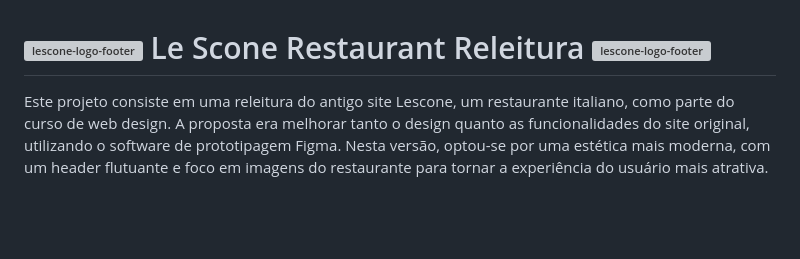
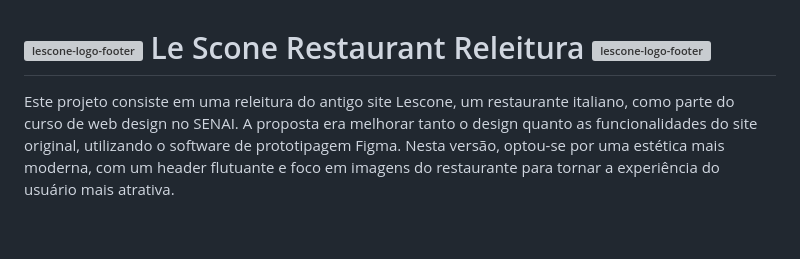
Before and after one commit to BrennonMeireles/lescone-restaurant, a Markdown page: README.md, the part around the change. GitHub-like rendering; grey boxes are pictures that could not be loaded.

```diff
--- a/README.md
+++ b/README.md
@@ -6,7 +6,7 @@
 
 # ![lescone-logo-footer](https://github.com/BrennonMeireles/lescone-restaurant/assets/141636246/b3b7cb2b-07a2-4391-a14e-d20ee0afb03e) Le Scone Restaurant Releitura ![lescone-logo-footer](https://github.com/BrennonMeireles/lescone-restaurant/assets/141636246/b3b7cb2b-07a2-4391-a14e-d20ee0afb03e)<br>
 
-Este projeto consiste em uma releitura do antigo site Lescone, um restaurante italiano, como parte do curso de web design. A proposta era melhorar tanto o design quanto as funcionalidades do site original,
+Este projeto consiste em uma releitura do antigo site Lescone, um restaurante italiano, como parte do curso de web design no SENAI. A proposta era melhorar tanto o design quanto as funcionalidades do site original,
 utilizando o software de prototipagem Figma. Nesta versão, optou-se por uma estética mais moderna, com um header flutuante e foco em imagens do restaurante para tornar a experiência do usuário mais atrativa.
 
 <br>
```
